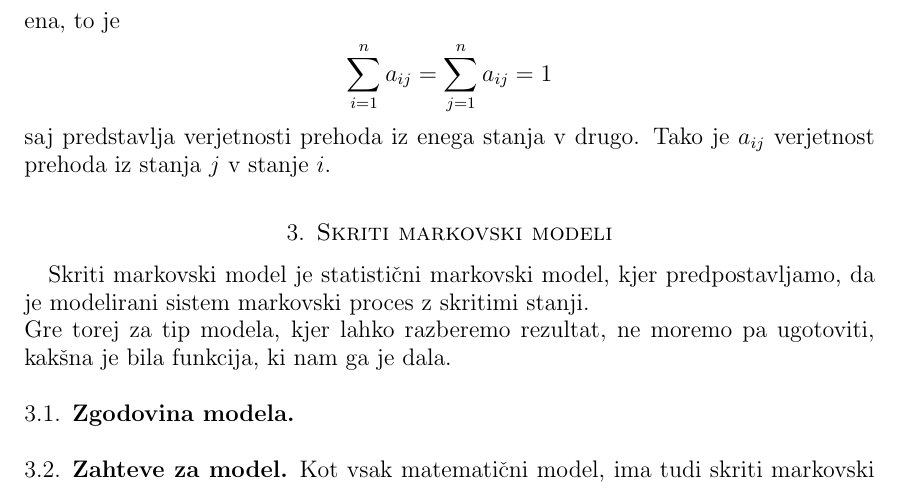
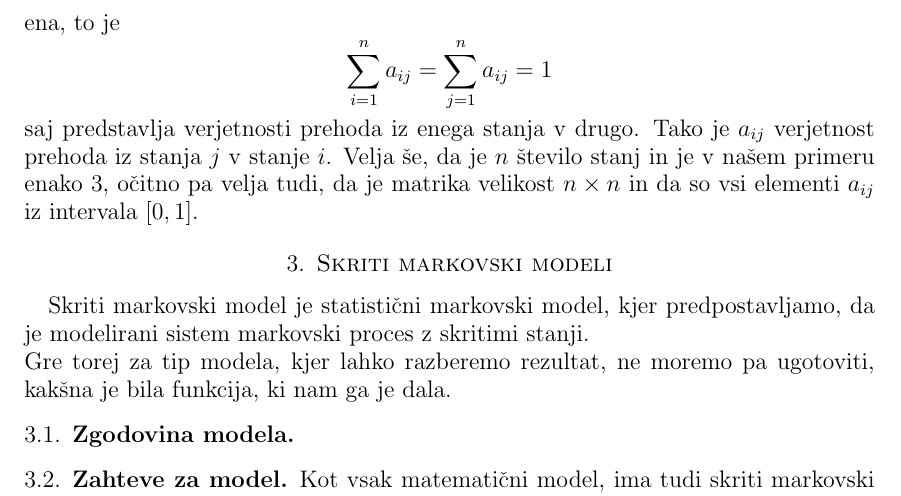
Before and after one commit to mpracek/Diploma, a LaTeX paper (dipl-sem-martin-pracek.tex): part of page 6 of 13, cut so that both start at the same text. Compiled offline with pdfLaTeX; the source files are stored in an older character set and shown here as Unicode; a LaTeX package or settings file that is missing is left out.

Commit message:
txs auto checkin

```diff
--- a/dipl-sem-martin-pracek.tex
+++ b/dipl-sem-martin-pracek.tex
@@ -168,7 +168,7 @@
 	0.1 & 0.5 & 0.4  \\
 	0.4 & 0.2 & 0.4 \\
 \end{bmatrix}$$
-Matrika je torej znana, in navadno predpostavimo, da se verjetnosti prehoda iz enega stanja v drugega ne spreminjajo. Vsota po vsakem stolpcu in vrstici je  vedno enaka ena, to je $$\sum_{i = 1}^{n}a_{ij}= \sum_{j = 1}^{n}a_{ij} = 1$$ saj predstavlja verjetnosti prehoda iz enega stanja v drugo. Tako je $a_{ij}$ verjetnost prehoda iz stanja $j$ v stanje $i$.
+Matrika je torej znana, in navadno predpostavimo, da se verjetnosti prehoda iz enega stanja v drugega ne spreminjajo. Vsota po vsakem stolpcu in vrstici je  vedno enaka ena, to je $$\sum_{i = 1}^{n}a_{ij}= \sum_{j = 1}^{n}a_{ij} = 1$$ saj predstavlja verjetnosti prehoda iz enega stanja v drugo. Tako je $a_{ij}$ verjetnost prehoda iz stanja $j$ v stanje $i$. Velja še, da je $n$ število stanj in je v našem primeru enako $3$, očitno pa velja tudi, da je matrika velikost $n\times n$ in da so vsi elementi $a_{ij}$ iz intervala $[0,1]$.
 
 \section{Skriti markovski modeli}
 Skriti markovski model je statistični markovski model, kjer predpostavljamo, da je modelirani sistem markovski proces z skritimi stanji.\\
```
